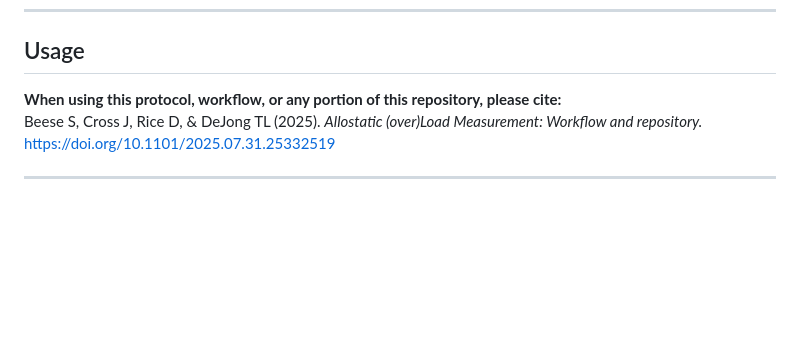
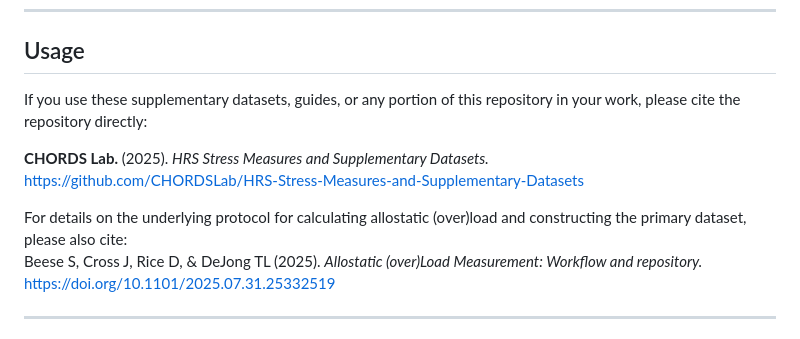
Before and after one commit to CHORDSLab/HRS-Stress-Measures-and-Supplementary-Datasets, a Markdown page: README.md, the part around the change. GitHub-like rendering; blank space fills up the shorter version.

Commit message:
initial public release

```diff
--- a/README.md
+++ b/README.md
@@ -47,7 +47,12 @@ These supplementary datasets (stress, geographic) are aligned to join with the a
 ---
 
 ## Usage
-**When using this protocol, workflow, or any portion of this repository, please cite:**
+If you use these supplementary datasets, guides, or any portion of this repository in your work, please cite the repository directly:
+
+**CHORDS Lab.** (2025). *HRS Stress Measures and Supplementary Datasets.*
+https://github.com/CHORDSLab/HRS-Stress-Measures-and-Supplementary-Datasets
+
+For details on the underlying protocol for calculating allostatic (over)load and constructing the primary dataset, please also cite:
 Beese S, Cross J, Rice D, & DeJong TL (2025). *Allostatic (over)Load Measurement: Workflow and repository.* https://doi.org/10.1101/2025.07.31.25332519
 
 ---
```
